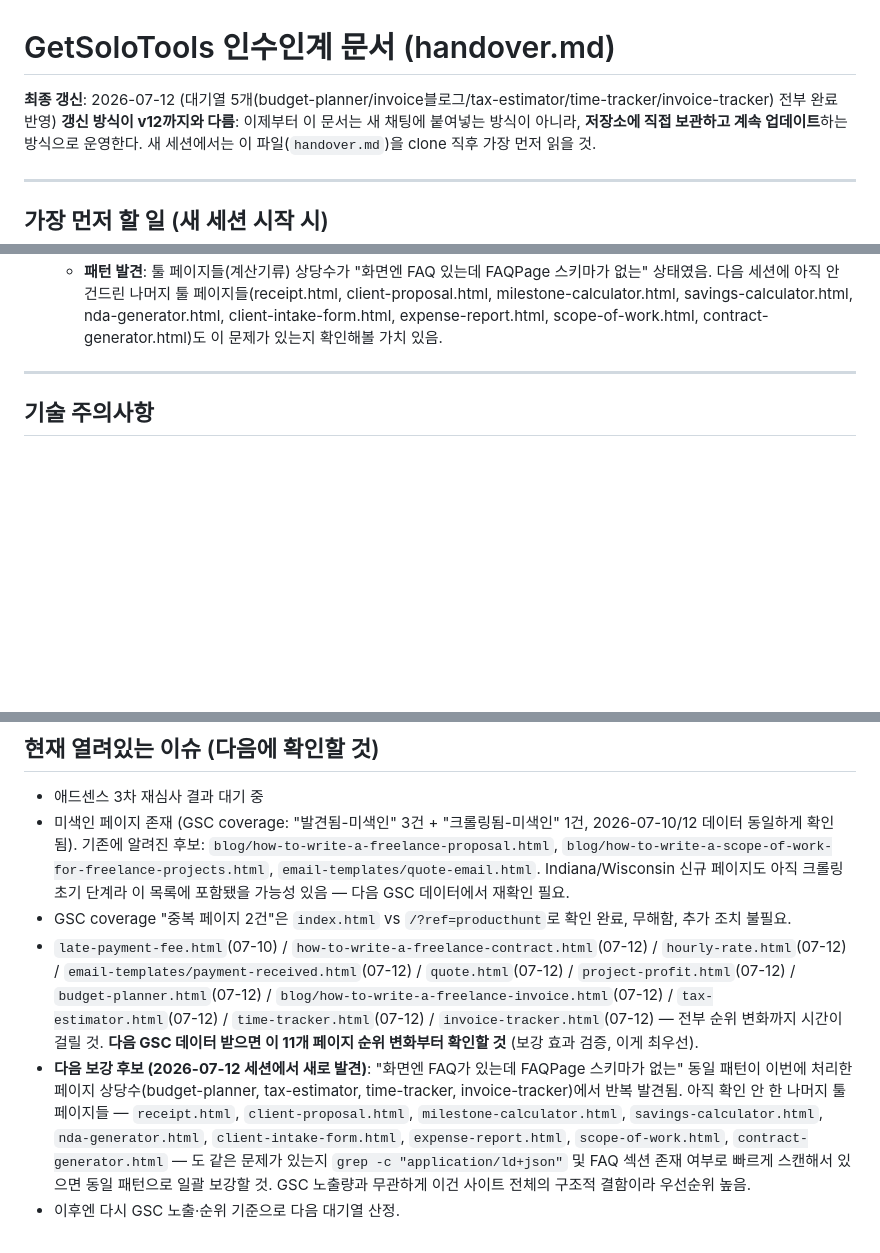
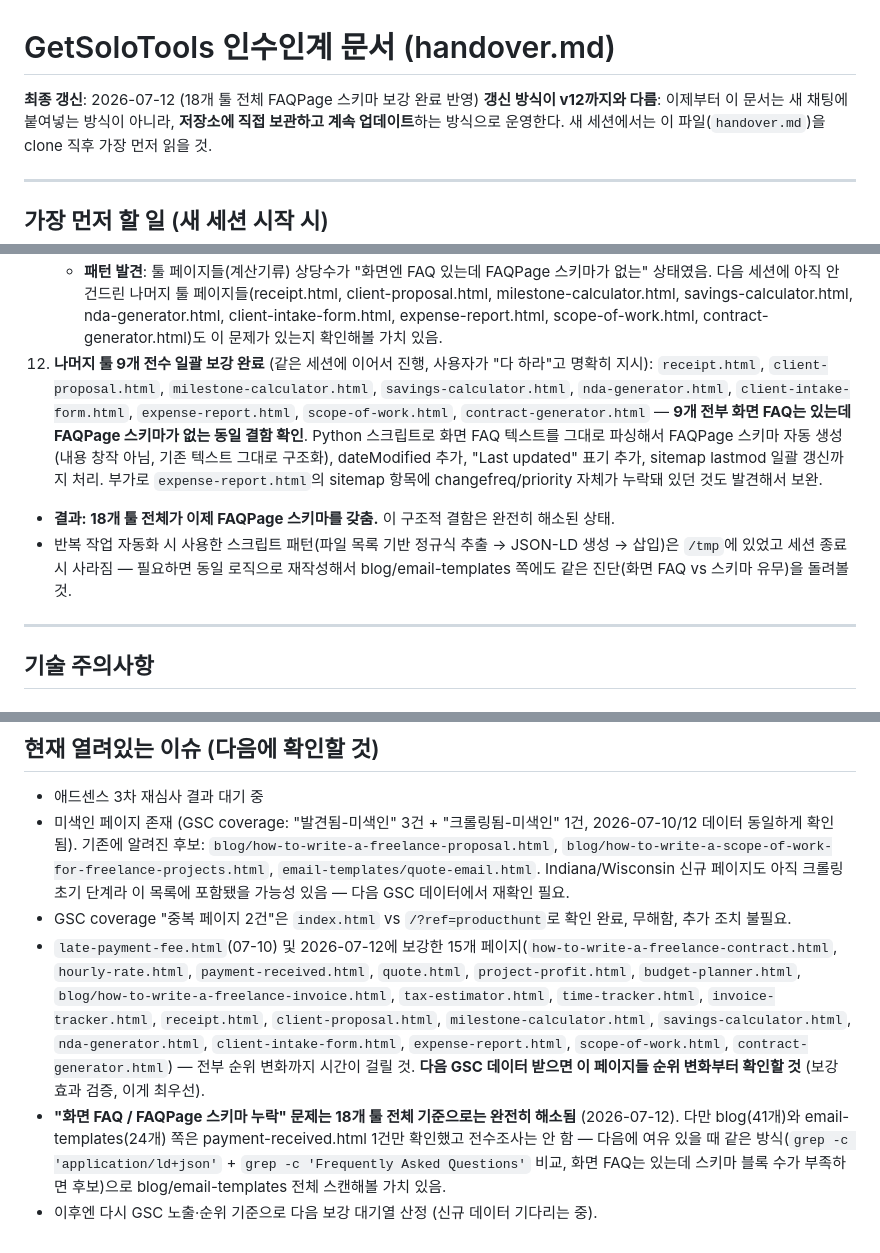
Before and after one commit to canghun13/getsolotools, a Markdown page: handover.md, 3 parts joined by grey strips. Rendered like a GitHub page; blank space fills up the shorter version.

Commit message:
handover.md 갱신: 나머지 툴 9개 FAQPage 스키마 일괄 보강 완료 반영, 18개 툴 전체 완료 상태로 정리, blog/email-templates 전수조사는 다음 과제로 남김

```diff
--- a/handover.md
+++ b/handover.md
@@ -1,6 +1,6 @@
 # GetSoloTools 인수인계 문서 (handover.md)
 
-**최종 갱신**: 2026-07-12 (대기열 5개(budget-planner/invoice블로그/tax-estimator/time-tracker/invoice-tracker) 전부 완료 반영)
+**최종 갱신**: 2026-07-12 (18개 툴 전체 FAQPage 스키마 보강 완료 반영)
 **갱신 방식이 v12까지와 다름**: 이제부터 이 문서는 새 채팅에 붙여넣는 방식이 아니라, **저장소에 직접 보관하고 계속 업데이트**하는 방식으로 운영한다. 새 세션에서는 이 파일(`handover.md`)을 clone 직후 가장 먼저 읽을 것.
 
 ---
@@ -135,6 +135,9 @@ Invoice Generator(`/`), Receipt, Quote, Hourly Rate, Tax Estimator, Late Fee, Pr
     - `time-tracker.html`(노출 27, 순위 63 — 노출 대비 순위 특히 나쁨): FAQPage 스키마 신규 + FAQ 1건(localStorage 데이터 보존 여부, 실제 코드 확인 후 정확히 작성)
     - `invoice-tracker.html`(노출 25, 순위 27): FAQPage 스키마 신규 + FAQ 1건(localStorage 데이터 보존 여부)
     - **패턴 발견**: 툴 페이지들(계산기류) 상당수가 "화면엔 FAQ 있는데 FAQPage 스키마가 없는" 상태였음. 다음 세션에 아직 안 건드린 나머지 툴 페이지들(receipt.html, client-proposal.html, milestone-calculator.html, savings-calculator.html, nda-generator.html, client-intake-form.html, expense-report.html, scope-of-work.html, contract-generator.html)도 이 문제가 있는지 확인해볼 가치 있음.
+12. **나머지 툴 9개 전수 일괄 보강 완료** (같은 세션에 이어서 진행, 사용자가 "다 하라"고 명확히 지시): `receipt.html`, `client-proposal.html`, `milestone-calculator.html`, `savings-calculator.html`, `nda-generator.html`, `client-intake-form.html`, `expense-report.html`, `scope-of-work.html`, `contract-generator.html` — **9개 전부 화면 FAQ는 있는데 FAQPage 스키마가 없는 동일 결함 확인**. Python 스크립트로 화면 FAQ 텍스트를 그대로 파싱해서 FAQPage 스키마 자동 생성(내용 창작 아님, 기존 텍스트 그대로 구조화), dateModified 추가, "Last updated" 표기 추가, sitemap lastmod 일괄 갱신까지 처리. 부가로 `expense-report.html`의 sitemap 항목에 changefreq/priority 자체가 누락돼 있던 것도 발견해서 보완.
+   - **결과: 18개 툴 전체가 이제 FAQPage 스키마를 갖춤.** 이 구조적 결함은 완전히 해소된 상태.
+   - 반복 작업 자동화 시 사용한 스크립트 패턴(파일 목록 기반 정규식 추출 → JSON-LD 생성 → 삽입)은 `/tmp`에 있었고 세션 종료 시 사라짐 — 필요하면 동일 로직으로 재작성해서 blog/email-templates 쪽에도 같은 진단(화면 FAQ vs 스키마 유무)을 돌려볼 것.
 
 ---
 
@@ -185,6 +188,6 @@ Invoice Generator(`/`), Receipt, Quote, Hourly Rate, Tax Estimator, Late Fee, Pr
 - 애드센스 3차 재심사 결과 대기 중
 - 미색인 페이지 존재 (GSC coverage: "발견됨-미색인" 3건 + "크롤링됨-미색인" 1건, 2026-07-10/12 데이터 동일하게 확인됨). 기존에 알려진 후보: `blog/how-to-write-a-freelance-proposal.html`, `blog/how-to-write-a-scope-of-work-for-freelance-projects.html`, `email-templates/quote-email.html`. Indiana/Wisconsin 신규 페이지도 아직 크롤링 초기 단계라 이 목록에 포함됐을 가능성 있음 — 다음 GSC 데이터에서 재확인 필요.
 - GSC coverage "중복 페이지 2건"은 `index.html` vs `/?ref=producthunt`로 확인 완료, 무해함, 추가 조치 불필요.
-- `late-payment-fee.html`(07-10) / `how-to-write-a-freelance-contract.html`(07-12) / `hourly-rate.html`(07-12) / `email-templates/payment-received.html`(07-12) / `quote.html`(07-12) / `project-profit.html`(07-12) / `budget-planner.html`(07-12) / `blog/how-to-write-a-freelance-invoice.html`(07-12) / `tax-estimator.html`(07-12) / `time-tracker.html`(07-12) / `invoice-tracker.html`(07-12) — 전부 순위 변화까지 시간이 걸릴 것. **다음 GSC 데이터 받으면 이 11개 페이지 순위 변화부터 확인할 것** (보강 효과 검증, 이게 최우선).
-- **다음 보강 후보 (2026-07-12 세션에서 새로 발견)**: "화면엔 FAQ가 있는데 FAQPage 스키마가 없는" 동일 패턴이 이번에 처리한 페이지 상당수(budget-planner, tax-estimator, time-tracker, invoice-tracker)에서 반복 발견됨. 아직 확인 안 한 나머지 툴 페이지들 — `receipt.html`, `client-proposal.html`, `milestone-calculator.html`, `savings-calculator.html`, `nda-generator.html`, `client-intake-form.html`, `expense-report.html`, `scope-of-work.html`, `contract-generator.html` — 도 같은 문제가 있는지 `grep -c "application/ld+json"` 및 FAQ 섹션 존재 여부로 빠르게 스캔해서 있으면 동일 패턴으로 일괄 보강할 것. GSC 노출량과 무관하게 이건 사이트 전체의 구조적 결함이라 우선순위 높음.
-- 이후엔 다시 GSC 노출·순위 기준으로 다음 대기열 산정.
+- `late-payment-fee.html`(07-10) 및 2026-07-12에 보강한 15개 페이지(`how-to-write-a-freelance-contract.html`, `hourly-rate.html`, `payment-received.html`, `quote.html`, `project-profit.html`, `budget-planner.html`, `blog/how-to-write-a-freelance-invoice.html`, `tax-estimator.html`, `time-tracker.html`, `invoice-tracker.html`, `receipt.html`, `client-proposal.html`, `milestone-calculator.html`, `savings-calculator.html`, `nda-generator.html`, `client-intake-form.html`, `expense-report.html`, `scope-of-work.html`, `contract-generator.html`) — 전부 순위 변화까지 시간이 걸릴 것. **다음 GSC 데이터 받으면 이 페이지들 순위 변화부터 확인할 것** (보강 효과 검증, 이게 최우선).
+- **"화면 FAQ / FAQPage 스키마 누락" 문제는 18개 툴 전체 기준으로는 완전히 해소됨** (2026-07-12). 다만 blog(41개)와 email-templates(24개) 쪽은 payment-received.html 1건만 확인했고 전수조사는 안 함 — 다음에 여유 있을 때 같은 방식(`grep -c 'application/ld+json'` + `grep -c 'Frequently Asked Questions'` 비교, 화면 FAQ는 있는데 스키마 블록 수가 부족하면 후보)으로 blog/email-templates 전체 스캔해볼 가치 있음.
+- 이후엔 다시 GSC 노출·순위 기준으로 다음 보강 대기열 산정 (신규 데이터 기다리는 중).
```
